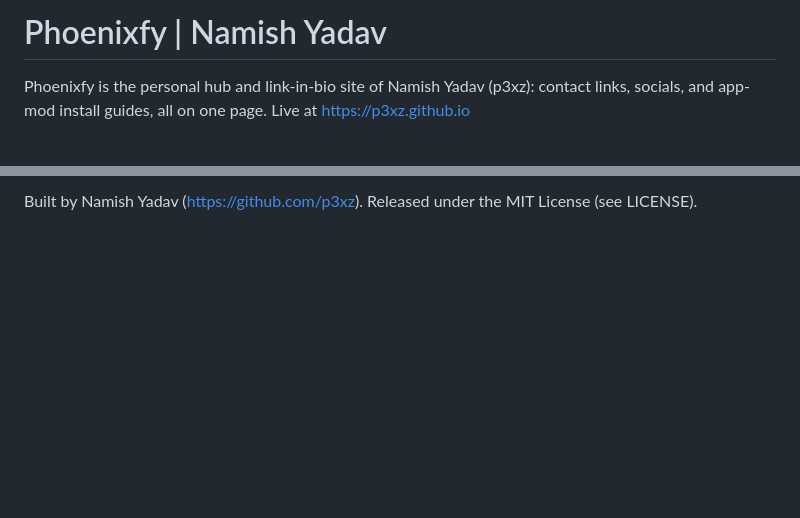
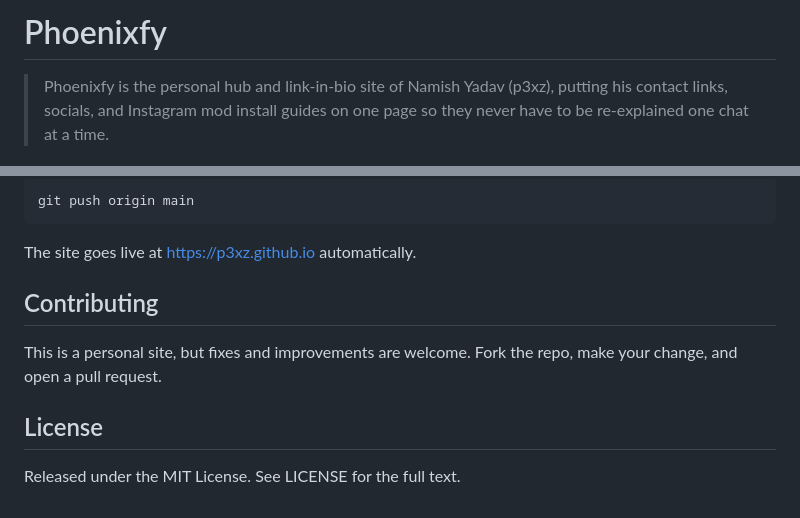
Before and after one commit to p3xz/p3xz.github.io, a Markdown page: README.md, 2 parts joined by grey strips. GitHub-like rendering; blank space fills up the shorter version.

````diff
--- a/README.md
+++ b/README.md
@@ -1,4 +1,4 @@
-# Phoenixfy | Namish Yadav
+# Phoenixfy
 
-Phoenixfy is the personal hub and link-in-bio site of Namish Yadav (p3xz): contact links, socials, and app-mod install guides, all on one page. Live at https://p3xz.github.io
+> Phoenixfy is the personal hub and link-in-bio site of Namish Yadav (p3xz), putting his contact links, socials, and Instagram mod install guides on one page so they never have to be re-explained one chat at a time.
 
@@ -67,2 +57,14 @@ Deploying to GitHub Pages: push to the main branch and the site goes live at htt
 
-Built by Namish Yadav (https://github.com/p3xz). Released under the MIT License (see LICENSE).
+```bash
+git push origin main
+```
+
+The site goes live at https://p3xz.github.io automatically.
+
+## Contributing
+
+This is a personal site, but fixes and improvements are welcome. Fork the repo, make your change, and open a pull request.
+
+## License
+
+Released under the MIT License. See LICENSE for the full text.
````
Also changed, not shown: other parts of README.md (+27 -37 lines).
